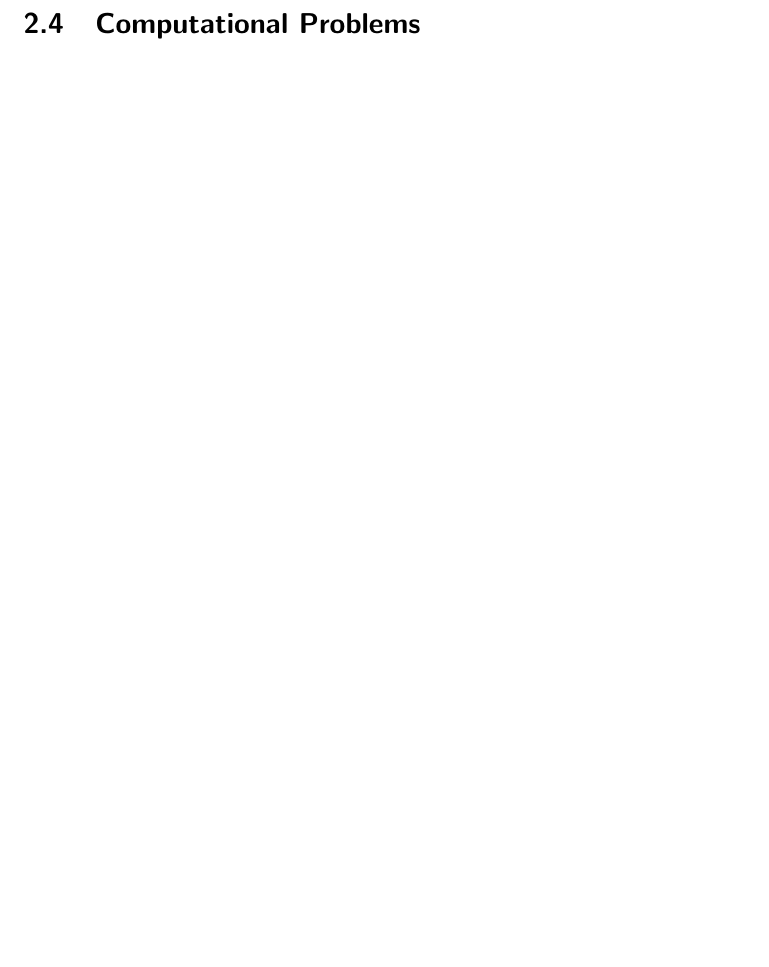
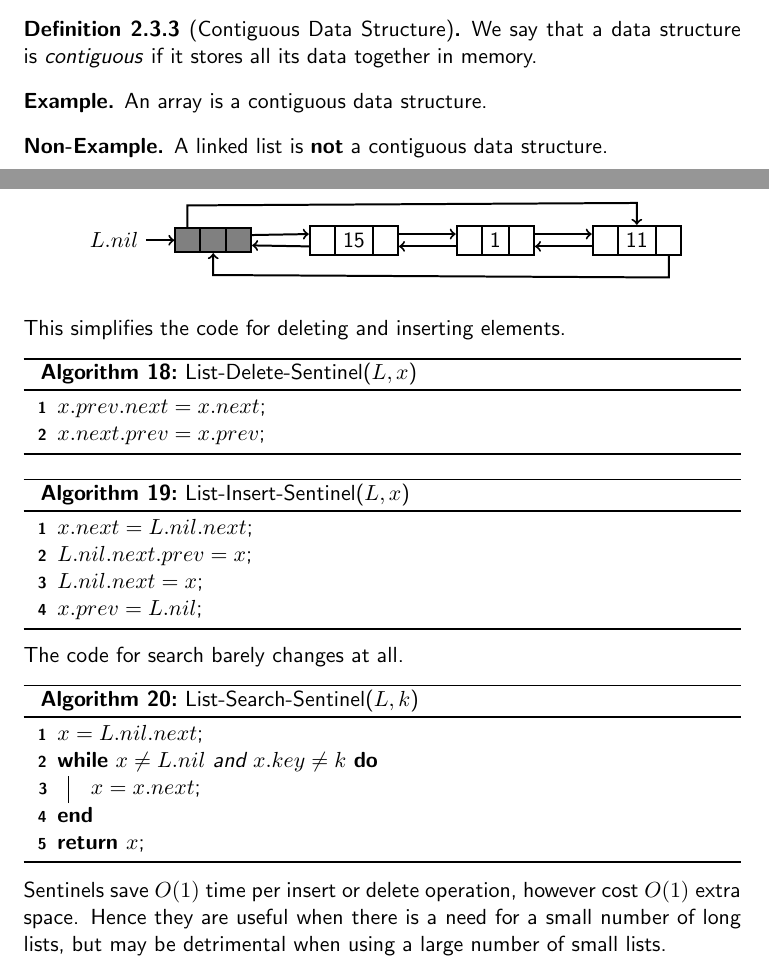
Before and after one commit to skeletman/Online-Compsci-York-Notes, a LaTeX document (ADS/ADS.tex, which reads util.sty): part of page 48 of 50 before the commit and two parts of pages 43 and 46 of 49 after it, the two joined at a grey line, cut at the place of the change, the shorter picture padded with empty space. Compiled offline with pdfLaTeX.

Commit message:
finised sentinels

```diff
--- a/ADS/ADS.tex
+++ b/ADS/ADS.tex
@@ -1502,6 +1502,16 @@ Here we define a data structure called a \term{linked list}, which allows for th
         \draw[->,line width = 1pt] (nexttext.south west) -- (cell1.three north);
     \end{tikzpicture}
 \end{figure}
+\begin{defi}
+    [Contiguous Data Structure]
+    We say that a data structure is \term{contiguous} if it stores all its data together in memory.
+\end{defi}
+\begin{eg}
+    An array is a contiguous data structure.
+\end{eg}
+\begin{noneg}
+    A linked list is \textbf{not} a contiguous data structure.
+\end{noneg}
 \pagebreak
 \subsection{Operations on Linked Lists}
 \subsubsection{Searching for a key in a linked list}
@@ -1637,10 +1647,38 @@ A \term{sentinel} is a dummy object designed to simplify the boundary conditions
         \draw[->,line width = 1pt] (cell4.three south) -- (tailNext1.center)  -- (tailNext2.center)  -- (cell1.two south);
     \end{tikzpicture}
 \end{figure}
-\pagebreak
-\section{Computational Problems}
-\subsection{The Sorting Problem}
-
+This simplifies the code for deleting and inserting elements.
+\mypar
+\begin{algorithm}
+    [H]
+    \caption{List-Delete-Sentinel($L,x$)}
+    $x.prev.next = x.next$\;
+    $x.next.prev = x.prev$\;
+\end{algorithm}
+\mypar
+\begin{algorithm}
+    [H]
+    \caption{List-Insert-Sentinel($L,x$)}
+    $x.next = L.nil.next$\;
+    $L.nil.next.prev = x$\;
+    $L.nil.next = x$\;
+    $x.prev = L.nil$\;
+\end{algorithm}
+\mypar
+The code for search barely changes at all.
+\mypar
+\begin{algorithm}
+    [H]
+    \caption{List-Search-Sentinel($L,k$)}
+    $x = L.nil.next$\;
+    \While {$x \not= L.nil$ and $x.key \not= k$}
+    {$x = x.next$\;}
+    \textbf{return }$x$\;
+\end{algorithm}
+\mypar
+Sentinels save $O(1)$ time per insert or delete operation, however cost $O(1)$ extra space. Hence they are useful when there is a need for a small number of long lists, but may be detrimental when using a large number of small lists.
+\pagebreak
+\section{The Sorting Problem}
 \begin{nproblem}[The Comparison Sorting Problem]
     The \term{comparison sorting problem} refers to the task of sorting a sequence of values into ascending order.
     \mypar \textbf{Input:} A sequence $(a_1, \dots, a_n)$ of values of a type equipped with a total order relation $\leq$.
--- a/util.sty
+++ b/util.sty
@@ -119,6 +119,7 @@
 \newtheorem*{fact}{Fact}
 \newtheorem*{eg}{Example}
 \newtheorem*{egs}{Examples}
+\newtheorem*{noneg}{Non-Example}
 \newtheorem*{note}{Note}
 \newtheorem*{warning}{Warning}
 \newtheorem*{notation}{Notation}
```
Also changed, not shown: ADS/ADS.pdf, ADS/ADS.tex (4 more changed lines).
